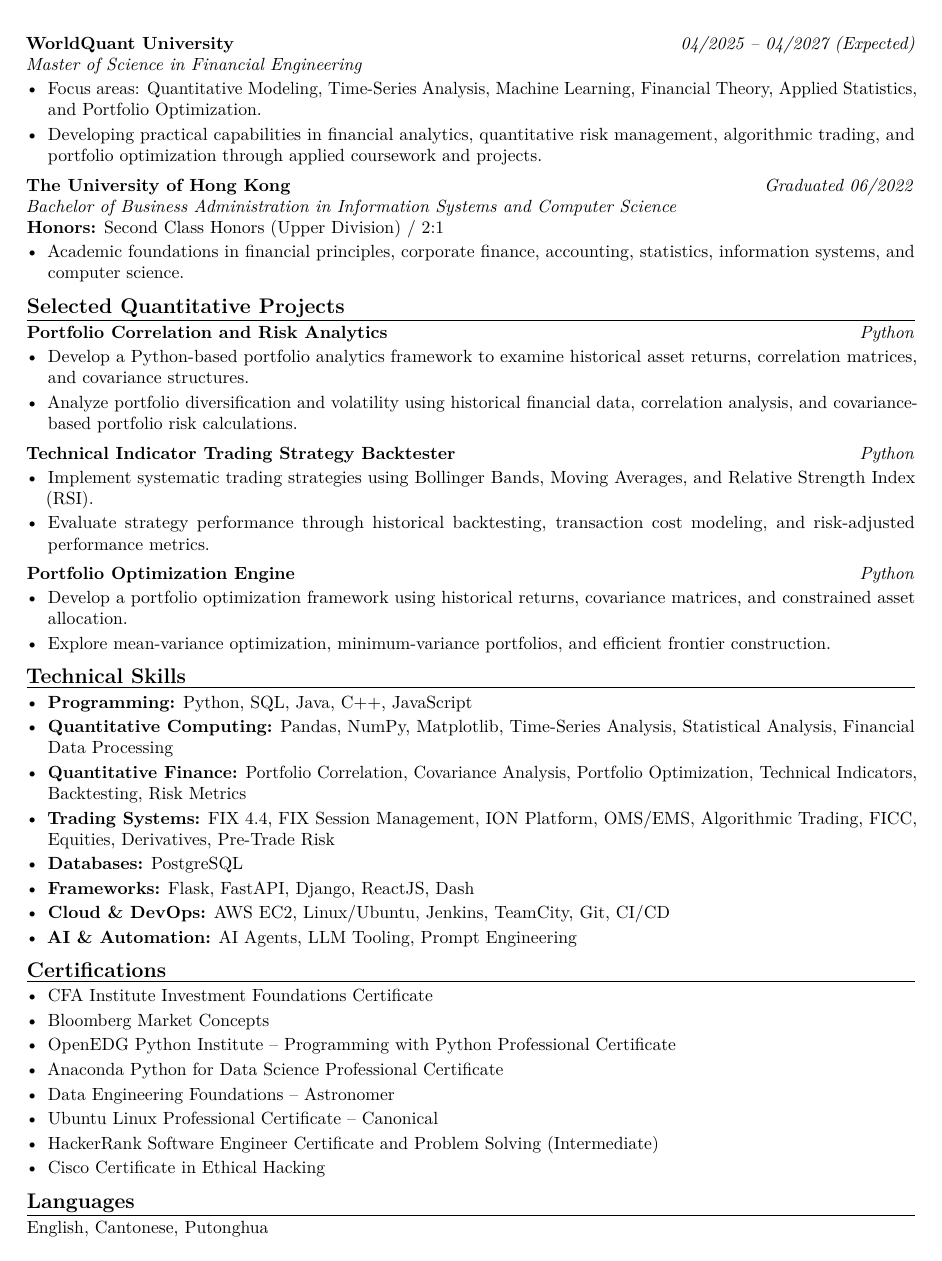
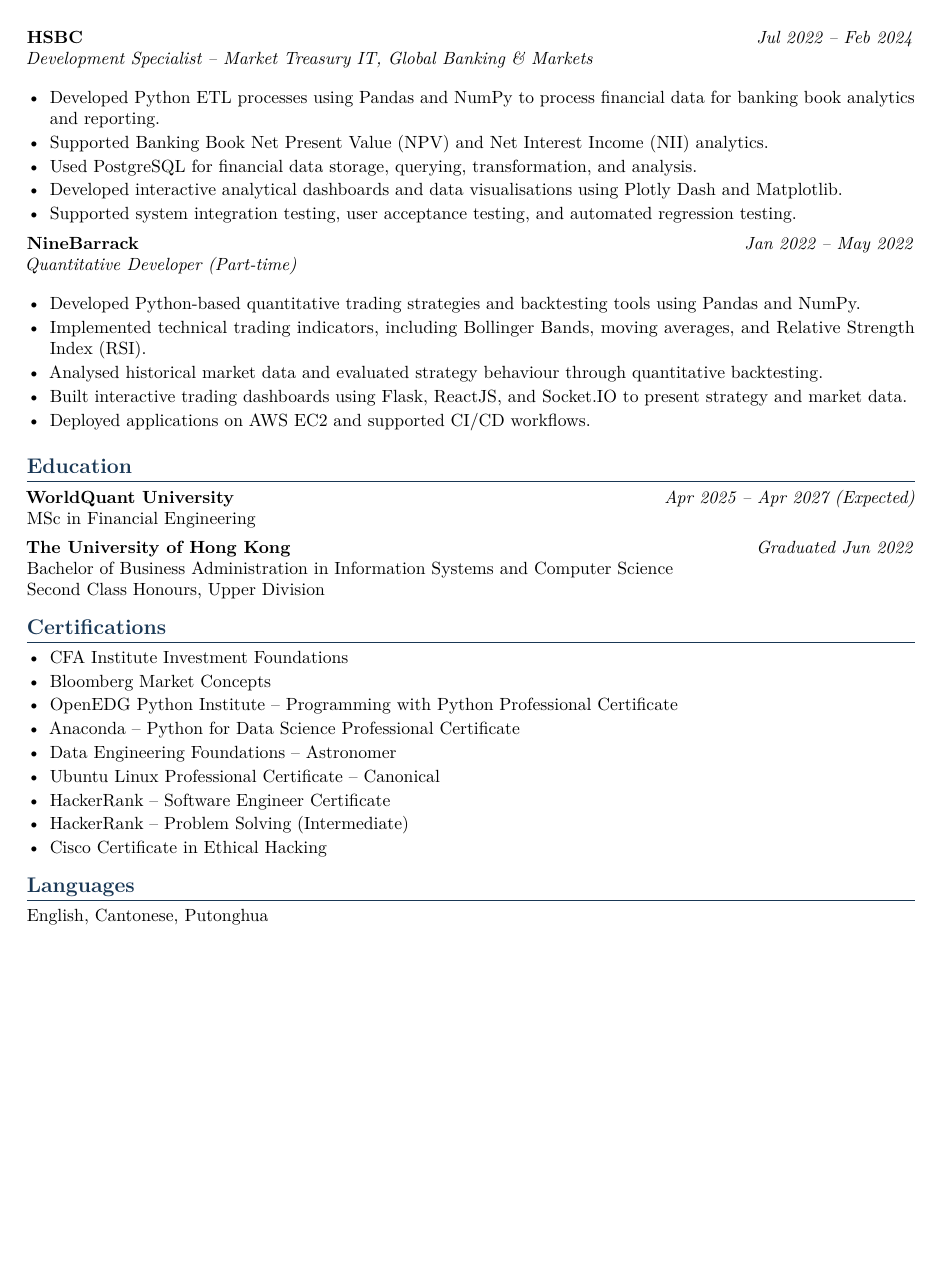
Before and after one commit to manyan-chan/resume, a LaTeX CV (resume_quant.tex): page 2 of 2. Compiled offline with pdfLaTeX.

Commit message:
Revise resume layout and update content
Updated resume format and content for clarity and consistency. Enhanced sections on professional experience, technical skills, and certifications.

```diff
--- a/resume_quant.tex
+++ b/resume_quant.tex
@@ -41 +38,0 @@
-    leftmargin=1.2em,
@@ -151,2 +169,10 @@
 
 \experience
+{HSBC}
+{Development Specialist -- Market Treasury IT, Global Banking \& Markets}
+{Jul 2022 -- Feb 2024}
+{
+    \begin{itemize}
+        \item Developed Python ETL processes using Pandas and
+        NumPy to process financial data for banking book
+        analytics and reporting.
@@ -156 +179,3 @@
 
+        \item Supported Banking Book Net Present Value (NPV)
+        and Net Interest Income (NII) analytics.
@@ -162,4 +182,6 @@
 
-    \item Utilized PostgreSQL to query, retrieve, and
-    process financial datasets for analytical applications.
+        \item Used PostgreSQL for financial data storage,
+        querying, transformation, and analysis.
 
+        \item Developed interactive analytical dashboards
+        and data visualisations using Plotly Dash and Matplotlib.
@@ -169 +188,5 @@
 
+        \item Supported system integration testing, user
+        acceptance testing, and automated regression testing.
+    \end{itemize}
+}
@@ -176,7 +193,45 @@
 
 \experience
 {NineBarrack}
-{Quant Developer (Part-time)}
-{01/2022 -- 05/2022}
+{Quantitative Developer (Part-time)}
+{Jan 2022 -- May 2022}
+{
+    \begin{itemize}
+        \item Developed Python-based quantitative trading
+        strategies and backtesting tools using Pandas and NumPy.
+
+        \item Implemented technical trading indicators,
+        including Bollinger Bands, moving averages,
+        and Relative Strength Index (RSI).
+
+        \item Analysed historical market data and evaluated
+        strategy behaviour through quantitative backtesting.
+
+        \item Built interactive trading dashboards using
+        Flask, ReactJS, and Socket.IO to present strategy
+        and market data.
+
+        \item Deployed applications on AWS EC2 and supported
+        CI/CD workflows.
+    \end{itemize}
+}
+
+% ---------- Education ----------
+\section*{Education}
+
+\textbf{WorldQuant University}
+\hfill \textit{Apr 2025 -- Apr 2027 (Expected)}\\
+MSc in Financial Engineering
+
+\vspace{4pt}
+
+\textbf{The University of Hong Kong}
+\hfill \textit{Graduated Jun 2022}\\
+Bachelor of Business Administration in Information Systems
+and Computer Science\\
+Second Class Honours, Upper Division
+
+% ---------- Certifications ----------
+\section*{Certifications}
 
 \begin{itemize}
@@ -208,128 +238,17 @@
-\textbf{WorldQuant University}
-\hfill \textit{04/2025 -- 04/2027 (Expected)}\\
-\textit{Master of Science in Financial Engineering}
-
-\begin{itemize}
-    \item Focus areas: Quantitative Modeling, Time-Series
-    Analysis, Machine Learning, Financial Theory,
-    Applied Statistics, and Portfolio Optimization.
-
-    \item Developing practical capabilities in financial
-    analytics, quantitative risk management, algorithmic
-    trading, and portfolio optimization through applied
-    coursework and projects.
-\end{itemize}
-
-\vspace{0.8ex}
-
-\Needspace{5\baselineskip}
-\textbf{The University of Hong Kong}
-\hfill \textit{Graduated 06/2022}\\
-\textit{Bachelor of Business Administration in Information
-Systems and Computer Science}\\
-\textbf{Honors:} Second Class Honors (Upper Division) / 2:1
-
-\begin{itemize}
-    \item Academic foundations in financial principles,
-    corporate finance, accounting, statistics,
-    information systems, and computer science.
-\end{itemize}
-
-\resumesection{Selected Quantitative Projects}
-
-% Add these projects after implementation and validation.
-% Do not present proposed work as completed work.
-
-\textbf{Portfolio Correlation and Risk Analytics}
-\hfill \textit{Python}
-
-\begin{itemize}
-    \item Develop a Python-based portfolio analytics
-    framework to examine historical asset returns,
-    correlation matrices, and covariance structures.
-
-    \item Analyze portfolio diversification and
-    volatility using historical financial data,
-    correlation analysis, and covariance-based
-    portfolio risk calculations.
-\end{itemize}
-
-\vspace{0.8ex}
-
-\textbf{Technical Indicator Trading Strategy Backtester}
-\hfill \textit{Python}
-
-\begin{itemize}
-    \item Implement systematic trading strategies using
-    Bollinger Bands, Moving Averages, and Relative
-    Strength Index (RSI).
-
-    \item Evaluate strategy performance through
-    historical backtesting, transaction cost modeling,
-    and risk-adjusted performance metrics.
-\end{itemize}
-
-\vspace{0.8ex}
-
-\textbf{Portfolio Optimization Engine}
-\hfill \textit{Python}
-
-\begin{itemize}
-    \item Develop a portfolio optimization framework
-    using historical returns, covariance matrices,
-    and constrained asset allocation.
-
-    \item Explore mean-variance optimization,
-    minimum-variance portfolios, and efficient
-    frontier construction.
-\end{itemize}
-
-\resumesection{Technical Skills}
-
-\begin{itemize}
-    \item \textbf{Programming:} Python, SQL, Java,
-    C++, JavaScript
-
-    \item \textbf{Quantitative Computing:} Pandas, NumPy,
-    Matplotlib, Time-Series Analysis, Statistical Analysis,
-    Financial Data Processing
-
-    \item \textbf{Quantitative Finance:} Portfolio Correlation,
-    Covariance Analysis, Portfolio Optimization,
-    Technical Indicators, Backtesting, Risk Metrics
-
-    \item \textbf{Trading Systems:} FIX 4.4, FIX Session
-    Management, ION Platform, OMS/EMS, Algorithmic Trading,
-    FICC, Equities, Derivatives, Pre-Trade Risk
-
-    \item \textbf{Databases:} PostgreSQL
-
-    \item \textbf{Frameworks:} Flask, FastAPI, Django,
-    ReactJS, Dash
-
-    \item \textbf{Cloud \& DevOps:} AWS EC2, Linux/Ubuntu,
-    Jenkins, TeamCity, Git, CI/CD
-
-    \item \textbf{AI \& Automation:} AI Agents,
-    LLM Tooling, Prompt Engineering
-\end{itemize}
-
-\resumesection{Certifications}
-
-\begin{itemize}
-    \item CFA Institute Investment Foundations Certificate
+    \item CFA Institute Investment Foundations
     \item Bloomberg Market Concepts
     \item OpenEDG Python Institute -- Programming with Python
     Professional Certificate
-    \item Anaconda Python for Data Science Professional Certificate
+    \item Anaconda -- Python for Data Science Professional Certificate
     \item Data Engineering Foundations -- Astronomer
     \item Ubuntu Linux Professional Certificate -- Canonical
-    \item HackerRank Software Engineer Certificate and
-    Problem Solving (Intermediate)
+    \item HackerRank -- Software Engineer Certificate
+    \item HackerRank -- Problem Solving (Intermediate)
     \item Cisco Certificate in Ethical Hacking
 \end{itemize}
 
-\resumesection{Languages}
+% ---------- Languages ----------
+\section*{Languages}
 
 English, Cantonese, Putonghua
 
```
Also changed, not shown: resume_quant.tex (281 more changed lines).
